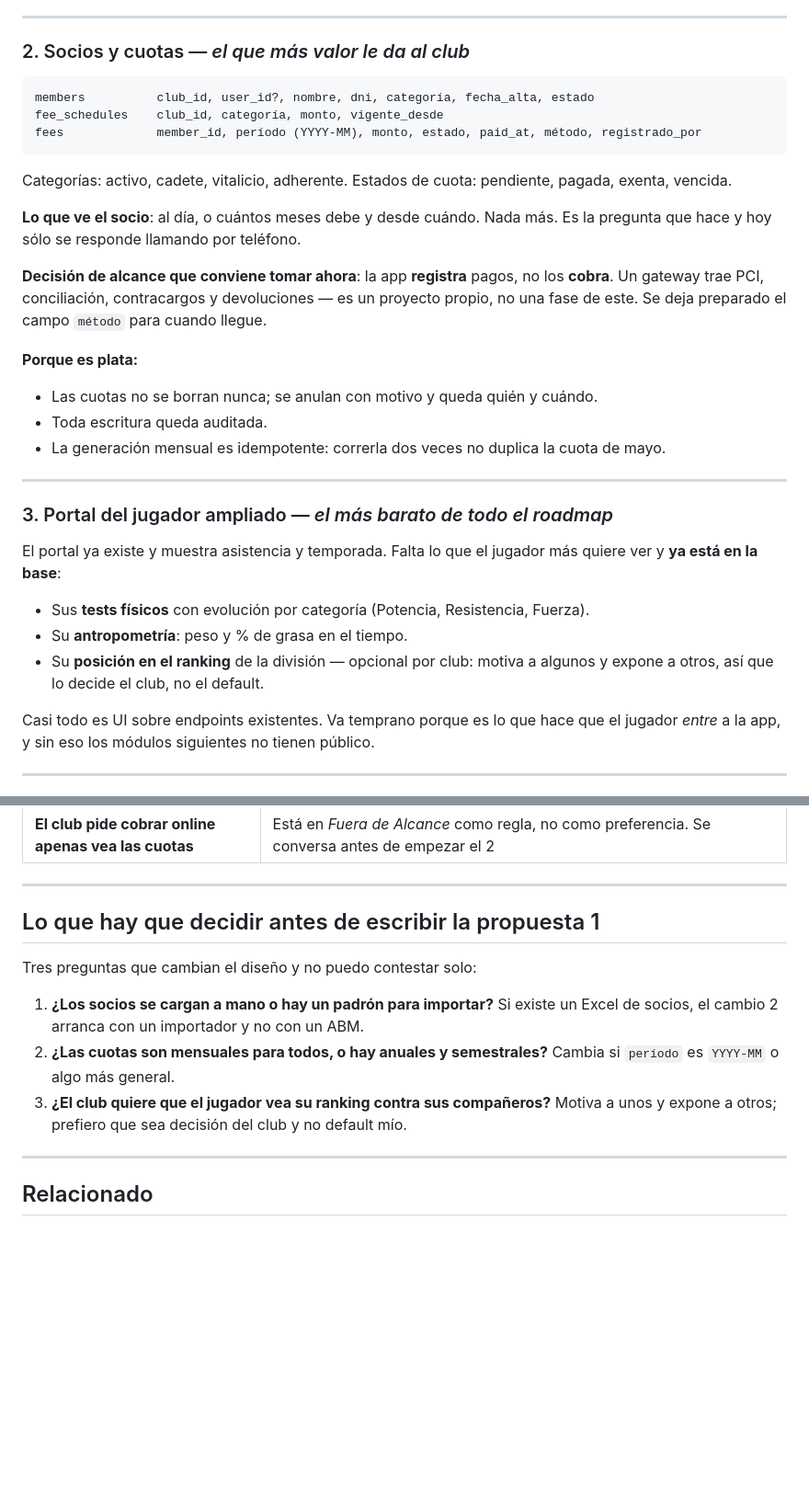
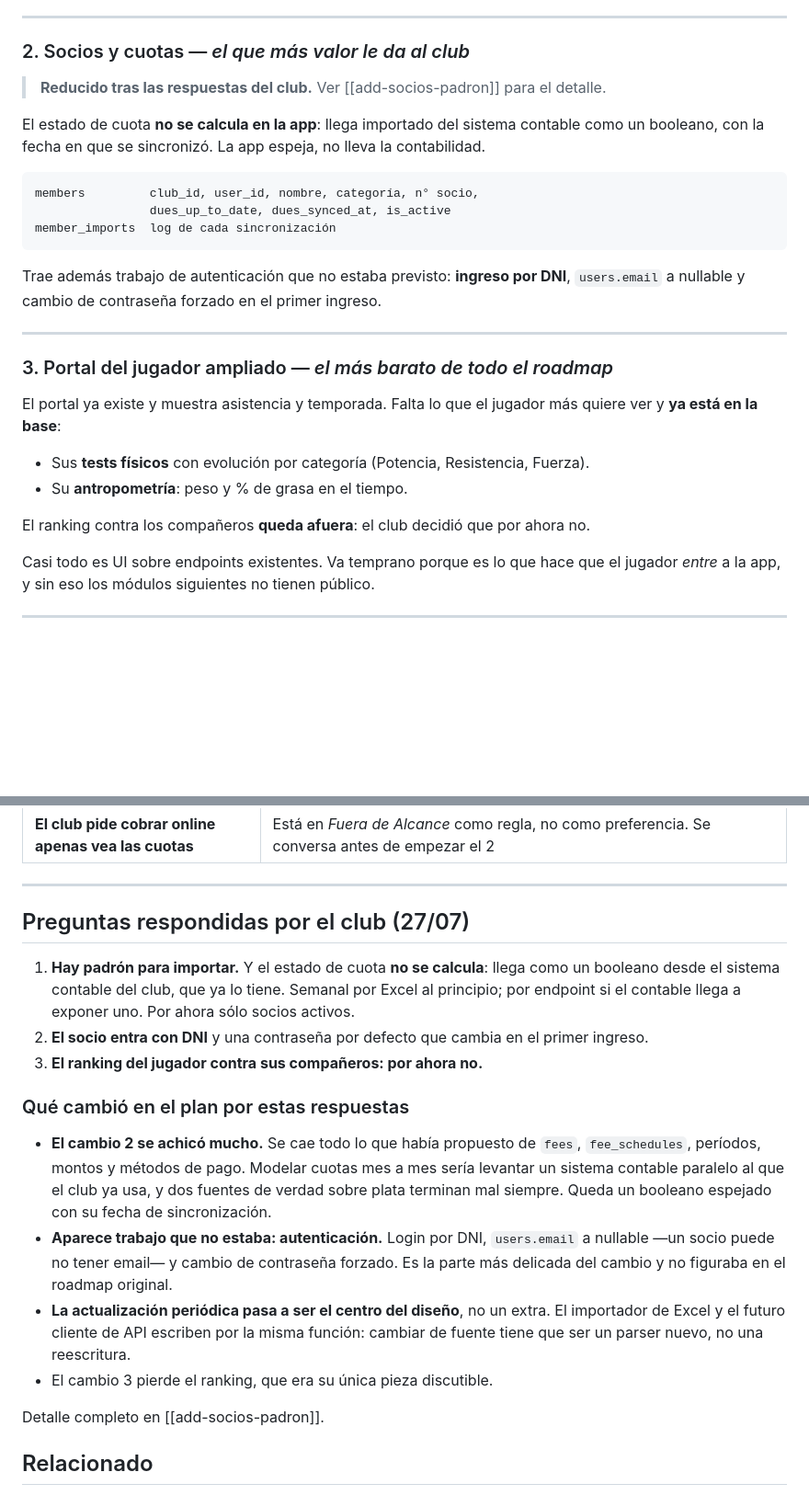
Before and after one commit to buttiepedro/match_analisis, a Markdown page: openspec/changes/add-plataforma-club-roadmap.md, 2 parts joined by grey strips. Shown at 92% size. Rendered like a GitHub page; blank space fills up the shorter version.

````diff
--- a/openspec/changes/add-plataforma-club-roadmap.md
+++ b/openspec/changes/add-plataforma-club-roadmap.md
@@ -103,27 +103,20 @@ El alcance por división sigue siendo **ortogonal** y ya funciona: una capacidad
 
 ### 2. Socios y cuotas — *el que más valor le da al club*
 
+> **Reducido tras las respuestas del club.** Ver [[add-socios-padron]] para el detalle.
+
+El estado de cuota **no se calcula en la app**: llega importado del sistema contable
+como un booleano, con la fecha en que se sincronizó. La app espeja, no lleva la
+contabilidad.
+
 ```
-members          club_id, user_id?, nombre, dni, categoría, fecha_alta, estado
-fee_schedules    club_id, categoría, monto, vigente_desde
-fees             member_id, período (YYYY-MM), monto, estado, paid_at, método, registrado_por
+members         club_id, user_id, nombre, categoría, n° socio,
+                dues_up_to_date, dues_synced_at, is_active
+member_imports  log de cada sincronización
 ```
 
-Categorías: activo, cadete, vitalicio, adherente. Estados de cuota: pendiente, pagada,
-exenta, vencida.
-
-**Lo que ve el socio**: al día, o cuántos meses debe y desde cuándo. Nada más.
-Es la pregunta que hace y hoy sólo se responde llamando por teléfono.
-
-**Decisión de alcance que conviene tomar ahora**: la app **registra** pagos, no los
-**cobra**. Un gateway trae PCI, conciliación, contracargos y devoluciones — es un
-proyecto propio, no una fase de este. Se deja preparado el campo `método` para cuando
-llegue.
-
-**Porque es plata:**
-- Las cuotas no se borran nunca; se anulan con motivo y queda quién y cuándo.
-- Toda escritura queda auditada.
-- La generación mensual es idempotente: correrla dos veces no duplica la cuota de mayo.
+Trae además trabajo de autenticación que no estaba previsto: **ingreso por DNI**,
+`users.email` a nullable y cambio de contraseña forzado en el primer ingreso.
 
 ---
 
@@ -134,8 +127,8 @@ quiere ver y **ya está en la base**:
 
 - Sus **tests físicos** con evolución por categoría (Potencia, Resistencia, Fuerza).
 - Su **antropometría**: peso y % de grasa en el tiempo.
-- Su **posición en el ranking** de la división — opcional por club: motiva a algunos
-  y expone a otros, así que lo decide el club, no el default.
+
+El ranking contra los compañeros **queda afuera**: el club decidió que por ahora no.
 
 Casi todo es UI sobre endpoints existentes. Va temprano porque es lo que hace que el
 jugador *entre* a la app, y sin eso los módulos siguientes no tienen público.
@@ -232,18 +225,32 @@ medias.
 
 ---
 
-## Lo que hay que decidir antes de escribir la propuesta 1
+## Preguntas respondidas por el club (27/07)
 
-Tres preguntas que cambian el diseño y no puedo contestar solo:
+1. **Hay padrón para importar.** Y el estado de cuota **no se calcula**: llega como un
+   booleano desde el sistema contable del club, que ya lo tiene. Semanal por Excel al
+   principio; por endpoint si el contable llega a exponer uno. Por ahora sólo socios
+   activos.
+2. **El socio entra con DNI** y una contraseña por defecto que cambia en el primer
+   ingreso.
+3. **El ranking del jugador contra sus compañeros: por ahora no.**
 
-1. **¿Los socios se cargan a mano o hay un padrón para importar?** Si existe un Excel
-   de socios, el cambio 2 arranca con un importador y no con un ABM.
-2. **¿Las cuotas son mensuales para todos, o hay anuales y semestrales?** Cambia si
-   `período` es `YYYY-MM` o algo más general.
-3. **¿El club quiere que el jugador vea su ranking contra sus compañeros?** Motiva a
-   unos y expone a otros; prefiero que sea decisión del club y no default mío.
+### Qué cambió en el plan por estas respuestas
 
----
+- **El cambio 2 se achicó mucho.** Se cae todo lo que había propuesto de `fees`,
+  `fee_schedules`, períodos, montos y métodos de pago. Modelar cuotas mes a mes sería
+  levantar un sistema contable paralelo al que el club ya usa, y dos fuentes de verdad
+  sobre plata terminan mal siempre. Queda un booleano espejado con su fecha de
+  sincronización.
+- **Aparece trabajo que no estaba: autenticación.** Login por DNI, `users.email` a
+  nullable —un socio puede no tener email— y cambio de contraseña forzado. Es la parte
+  más delicada del cambio y no figuraba en el roadmap original.
+- **La actualización periódica pasa a ser el centro del diseño**, no un extra. El
+  importador de Excel y el futuro cliente de API escriben por la misma función:
+  cambiar de fuente tiene que ser un parser nuevo, no una reescritura.
+- El cambio 3 pierde el ranking, que era su única pieza discutible.
+
+Detalle completo en [[add-socios-padron]].
 
 ## Relacionado
 
````
Also changed, not shown: openspec/changes/add-socios-padron.md (added, +319 -0 lines).
